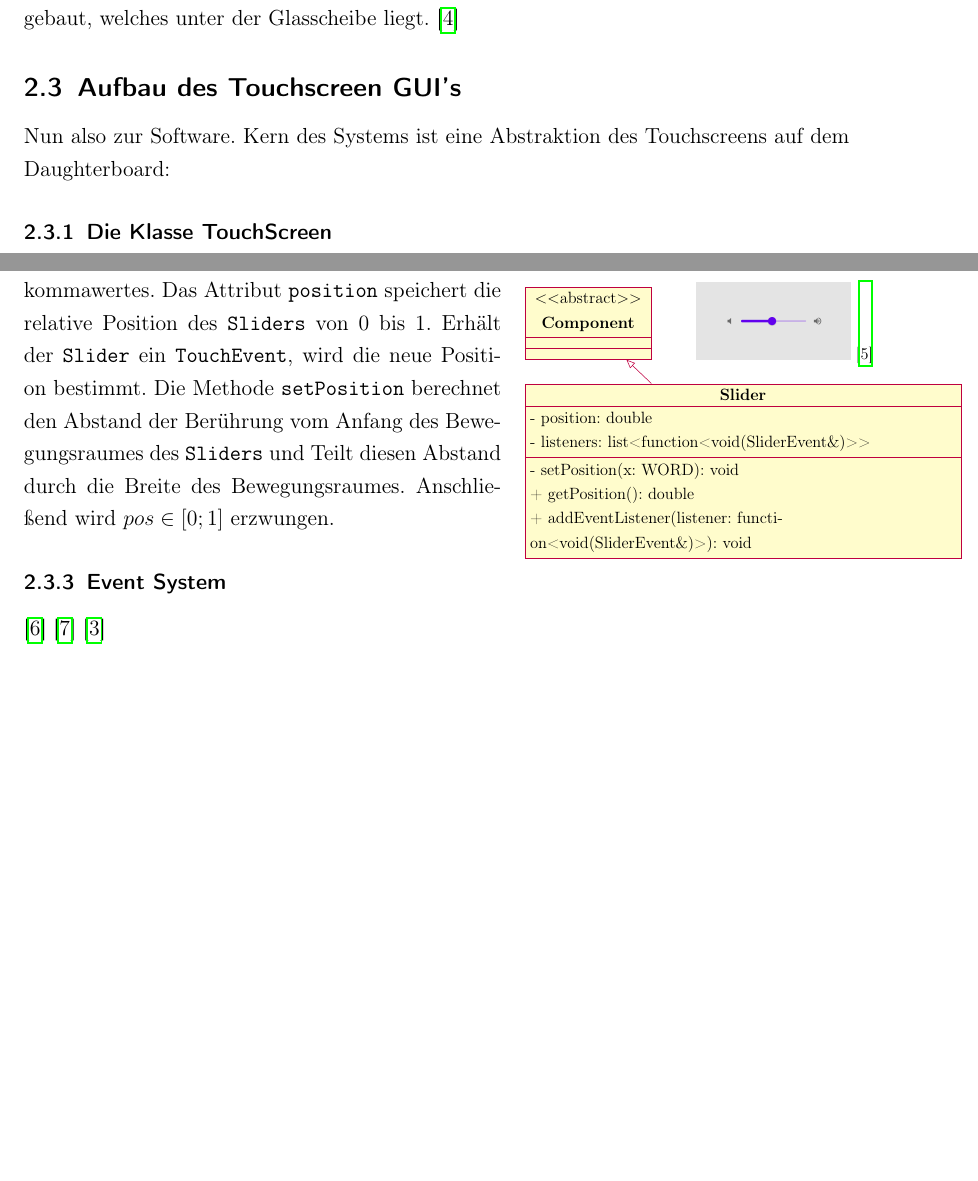
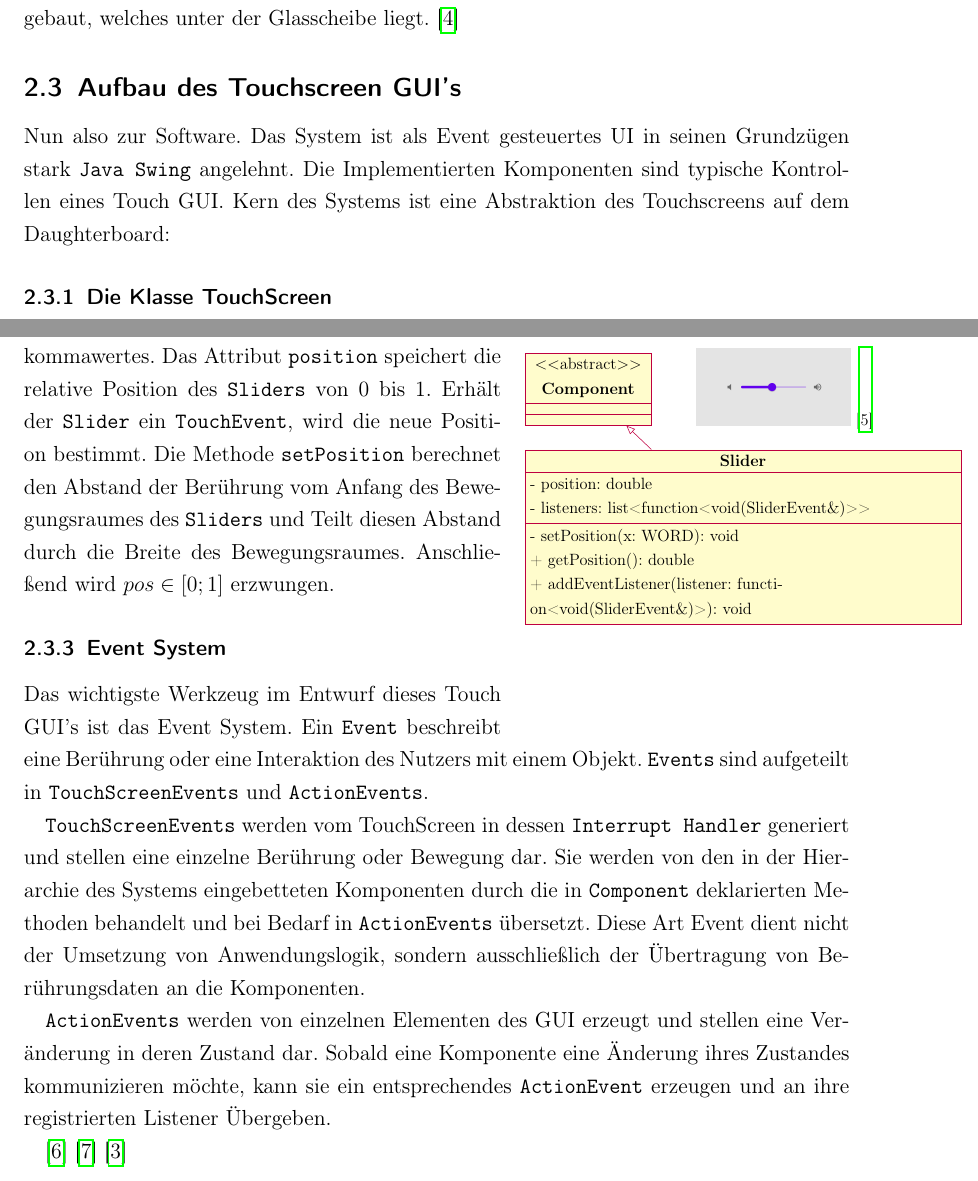
Before and after one commit to tim-ludwig/STM32-Touchscreen, a LaTeX document (TeX/Projektarbeit/Projektarbeit.tex, which reads TeX/Projektarbeit/sections/touchscreen-software.tex): two parts of pages 5 and 8 of 9, joined at a grey line, cut so that both start at the same text, the shorter picture padded with empty space. Compiled offline with pdfLaTeX.

Commit message:
Paragraph on the EventSystem

```diff
--- a/TeX/Projektarbeit/sections/touchscreen-software.tex
+++ b/TeX/Projektarbeit/sections/touchscreen-software.tex
@@ -1,5 +1,8 @@
 \subsection{Aufbau des Touchscreen GUI's}
-	Nun also zur Software. Kern des Systems ist eine Abstraktion des Touchscreens auf dem Daughterboard:
+	Nun also zur Software.
+	Das System ist als Event gesteuertes UI in seinen Grundzügen stark \texttt{Java Swing} angelehnt.
+	Die Implementierten Komponenten sind typische Kontrollen eines Touch GUI.
+	Kern des Systems ist eine Abstraktion des Touchscreens auf dem Daughterboard:
 
 	\subsubsection{Die Klasse TouchScreen}\label{sec:touchscreen_class}
 		\begin{wrapfigure}{r}{0.4\textwidth}
@@ -129,3 +132,15 @@
 		und Teilt diesen Abstand durch die Breite des Bewegungsraumes. Anschließend wird $pos \in [0; 1]$ erzwungen.
 
 	\subsubsection{Event System}\label{sec:EventSystem}
+		Das wichtigste Werkzeug im Entwurf dieses Touch GUI's ist das Event System.
+		Ein \texttt{Event} beschreibt eine Berührung oder eine Interaktion des Nutzers mit einem Objekt.
+		\texttt{Events} sind aufgeteilt in \texttt{TouchScreenEvents} und \texttt{ActionEvents}.
+
+		\texttt{TouchScreenEvents} werden vom TouchScreen in dessen \texttt{Interrupt Handler} generiert und stellen eine einzelne Berührung oder Bewegung dar.
+		Sie werden von den in der Hierarchie des Systems eingebetteten Komponenten durch die in \texttt{Component} deklarierten Methoden behandelt
+		und bei Bedarf in \texttt{ActionEvents} übersetzt.
+		Diese Art Event dient nicht der Umsetzung von Anwendungslogik, sondern ausschließlich der Übertragung von Berührungsdaten an die Komponenten.
+
+		\texttt{ActionEvents} werden von einzelnen Elementen des GUI erzeugt und stellen eine Veränderung in deren Zustand dar.
+		Sobald eine Komponente eine Änderung ihres Zustandes kommunizieren möchte, kann sie ein entsprechendes \texttt{ActionEvent} erzeugen
+		und an ihre registrierten Listener Übergeben.
```
Also changed, not shown: TeX/Projektarbeit/sections/touchscreen-software.tex (2 more changed lines).
